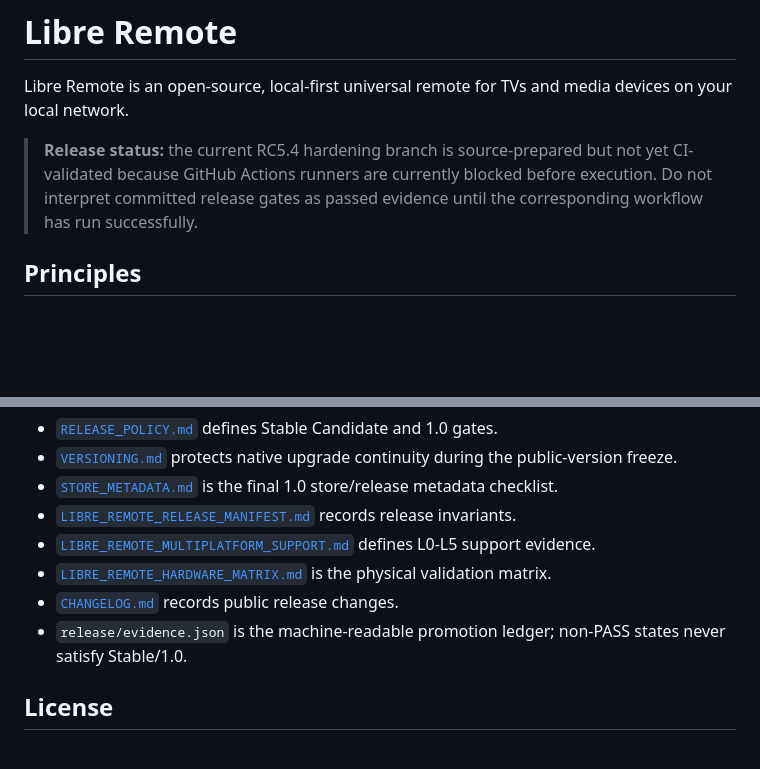
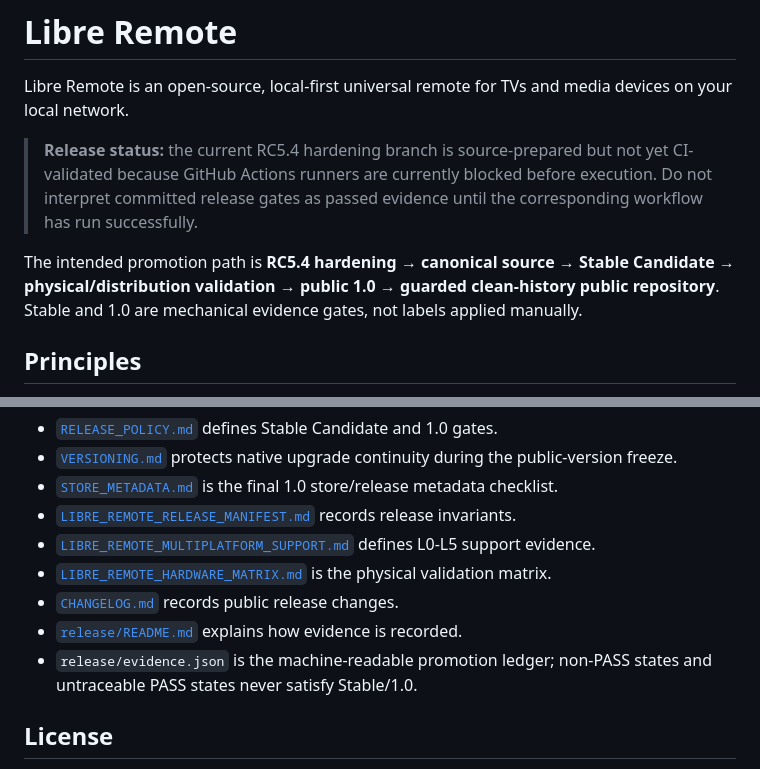
Before and after one commit to grupogptespecial-eng/Warballs, a Markdown page: README.md, 2 parts joined by grey strips. GitHub-like rendering; blank space fills up the shorter version.

Commit message:
docs: clarify stable candidate to public 1.0 release train

```diff
--- a/README.md
+++ b/README.md
@@ -3,6 +3,8 @@
 Libre Remote is an open-source, local-first universal remote for TVs and media devices on your local network.
 
 > **Release status:** the current RC5.4 hardening branch is source-prepared but not yet CI-validated because GitHub Actions runners are currently blocked before execution. Do not interpret committed release gates as passed evidence until the corresponding workflow has run successfully.
+
+The intended promotion path is **RC5.4 hardening → canonical source → Stable Candidate → physical/distribution validation → public 1.0 → guarded clean-history public repository**. Stable and 1.0 are mechanical evidence gates, not labels applied manually.
 
 ## Principles
 
@@ -74,7 +76,8 @@ Read [`CONTRIBUTING.md`](CONTRIBUTING.md), [`CODE_OF_CONDUCT.md`](CODE_OF_CONDUC
 - [`LIBRE_REMOTE_MULTIPLATFORM_SUPPORT.md`](LIBRE_REMOTE_MULTIPLATFORM_SUPPORT.md) defines L0-L5 support evidence.
 - [`LIBRE_REMOTE_HARDWARE_MATRIX.md`](LIBRE_REMOTE_HARDWARE_MATRIX.md) is the physical validation matrix.
 - [`CHANGELOG.md`](CHANGELOG.md) records public release changes.
-- `release/evidence.json` is the machine-readable promotion ledger; non-PASS states never satisfy Stable/1.0.
+- [`release/README.md`](release/README.md) explains how evidence is recorded.
+- `release/evidence.json` is the machine-readable promotion ledger; non-PASS states and untraceable PASS states never satisfy Stable/1.0.
 
 ## License
 
```
